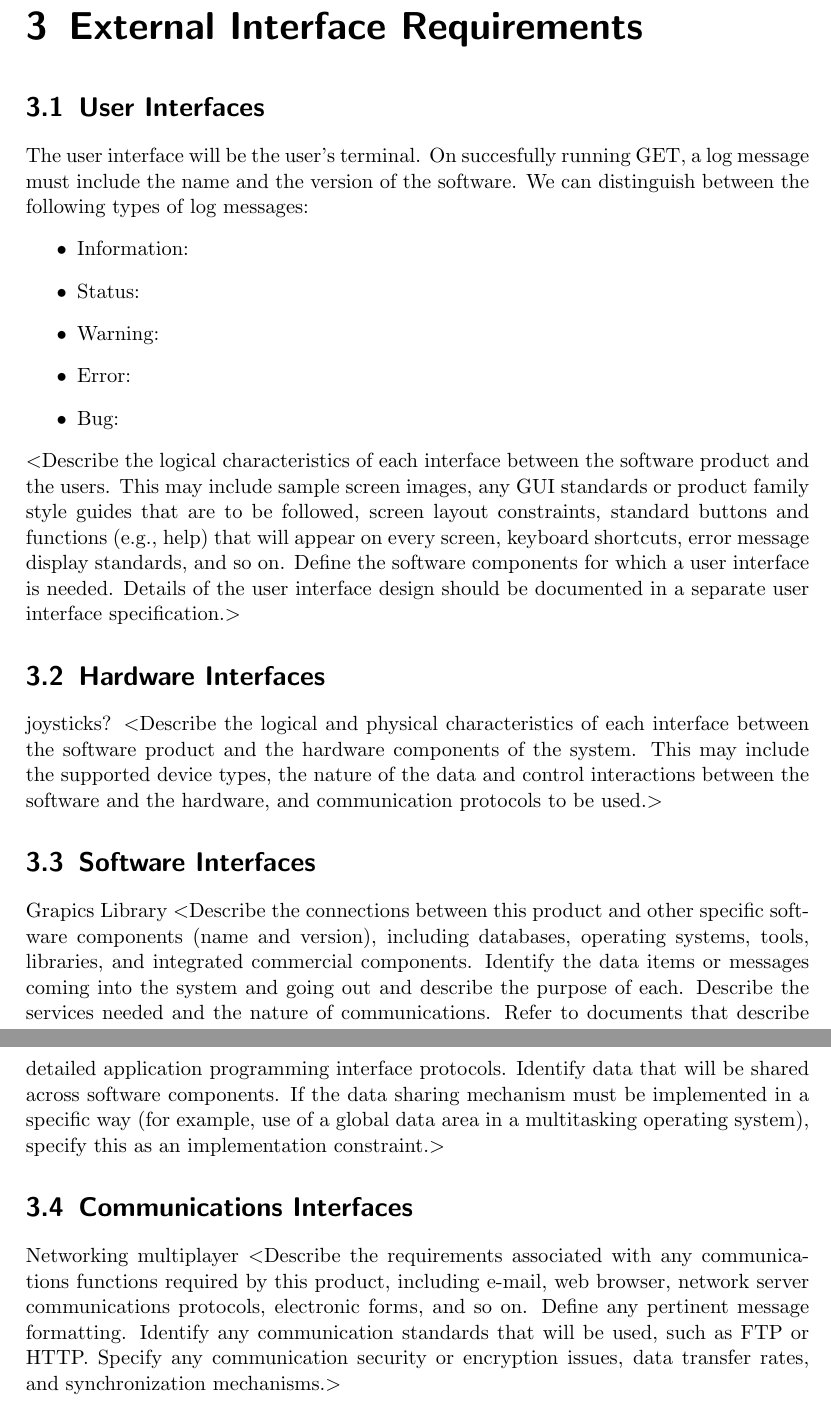
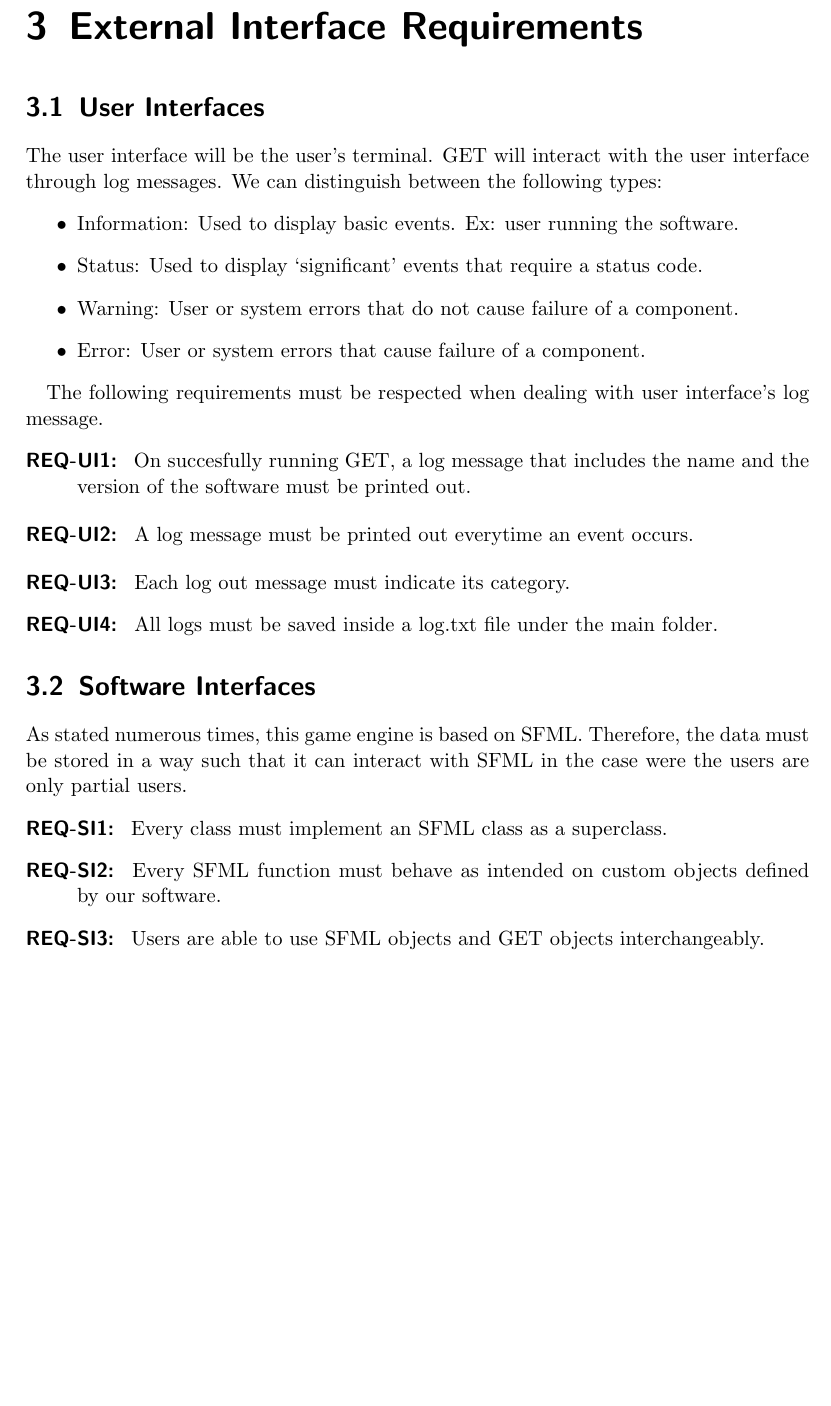
Before and after one commit to syonfox/cmpt376w_srs, a LaTeX document (srs.tex): two parts of pages 11 and 12 of 20 before the commit and part of page 11 of 19 after it, the two joined at a grey line, cut so that both start at the same text, the shorter picture padded with empty space. Compiled offline with pdfLaTeX.

Commit message:
Finish chapter 3

```diff
--- a/srs.tex
+++ b/srs.tex
@@ -286,52 +286,69 @@ It is assumed that the user's system is running of SFML version 2.2 or above. An
 \chapter{External Interface Requirements}
 
 \section{User Interfaces}
-The user interface will be the user's terminal. On succesfully running GET, a log message must include the name and the version of the software. We can distinguish between the following types of log messages:
+
+The user interface will be the user's terminal. GET will interact with the user interface through log messages. We can distinguish between the following types:
 \begin{itemize}
-\item Information:
-\item Status:
-\item Warning:
-\item Error:
-\item Bug:
+\item Information: Used to display basic events. Ex: user running the software.
+\item Status: Used to display `significant' events that require a status code.
+\item Warning: User or system errors that do not cause failure of a component.
+\item Error: User or system errors that cause failure of a component.
 \end{itemize}
-$<$Describe the logical characteristics of each interface between the software
-product and the users. This may include sample screen images, any GUI standards
-or product family style guides that are to be followed, screen layout
-constraints, standard buttons and functions (e.g., help) that will appear on
-every screen, keyboard shortcuts, error message display standards, and so on.
-Define the software components for which a user interface is needed. Details of
-the user interface design should be documented in a separate user interface
-specification.$>$
 
-\section{Hardware Interfaces}
-joysticks?
-$<$Describe the logical and physical characteristics of each interface between
-the software product and the hardware components of the system. This may include
-the supported device types, the nature of the data and control interactions
-between the software and the hardware, and communication protocols to be
-used.$>$
+The following requirements must be respected when dealing with user interface's log message.
+\begin{description}
+\item [{REQ-UI1:}]~On succesfully running GET, a log message that includes the name and the version of the software must be printed out.
+\end{description}
+\begin{description}
+\item [{REQ-UI2:}]~A log message must be printed out everytime an event occurs.
+\end{description}
+\begin{description}
+\item [{REQ-UI3:}]~Each log out message must indicate its category.
+\item [{REQ-UI4:}]~All logs must be saved inside a log.txt file under the main folder.
+\end{description}
+%$<$Describe the logical characteristics of each interface between the software
+%product and the users. This may include sample screen images, any GUI standards
+%or product family style guides that are to be followed, screen layout
+%constraints, standard buttons and functions (e.g., help) that will appear on
+%every screen, keyboard shortcuts, error message display standards, and so on.
+%Define the software components for which a user interface is needed. Details of %
+%the user interface design should be documented in a separate user interface
+%specification.$>$
+
+%\section{Hardware Interfaces}
+%joysticks?
+%$<$Describe the logical and physical characteristics of each interface between
+%the software product and the hardware components of the system. This may include
+%the supported device types, the nature of the data and control interactions
+%between the software and the hardware, and communication protocols to be
+%used.$>$
 
 \section{Software Interfaces}
-Grapics Library
-$<$Describe the connections between this product and other specific software
-components (name and version), including databases, operating systems, tools,
-libraries, and integrated commercial components. Identify the data items or
-messages coming into the system and going out and describe the purpose of each.
-Describe the services needed and the nature of communications. Refer to
-documents that describe detailed application programming interface protocols.
-Identify data that will be shared across software components. If the data
-sharing mechanism must be implemented in a specific way (for example, use of a
-global data area in a multitasking operating system), specify this as an
-implementation constraint.$>$
+As stated numerous times, this game engine is based on SFML. Therefore, the data must be stored in a way such that it can interact with SFML in the case were the users are only partial users.
+\begin{description}
+\item [{REQ-SI1:}]~Every class must implement an SFML class as a superclass.
+\item [{REQ-SI2:}]~Every SFML function must behave as intended on custom objects defined by our software.
+\item [{REQ-SI3:}]~Users are able to use SFML objects and GET objects interchangeably.
+\end{description}
+%$<$Describe the connections between this product and other specific software
+%components (name and version), including databases, operating systems, tools,
+%libraries, and integrated commercial components. Identify the data items or
+%messages coming into the system and going out and describe the purpose of each.
+%Describe the services needed and the nature of communications. Refer to
+%documents that describe detailed application programming interface protocols.
+%Identify data that will be shared across software components. If the data
+%sharing mechanism must be implemented in a specific way (for example, use of a
+%global data area in a multitasking operating system), specify this as an
+%implementation constraint.$>$
 
-\section{Communications Interfaces}
-Networking multiplayer
-$<$Describe the requirements associated with any communications functions
-required by this product, including e-mail, web browser, network server
-communications protocols, electronic forms, and so on. Define any pertinent
-message formatting. Identify any communication standards that will be used, such
-as FTP or HTTP. Specify any communication security or encryption issues, data
-transfer rates, and synchronization mechanisms.$>$
+%\section{Communications Interfaces}
+%Networking multiplayer
+%$<$Describe the requirements associated with any communications functions
+%required by this product, including e-mail, web browser, network server
+%communications protocols, electronic forms, and so on. Define any pertinent
+%message formatting. Identify any communication standards that will be used, such
+%as FTP or HTTP. Specify any communication security or encryption issues, data
+%transfer rates, and synchronization mechanisms.$>$
 
 
 \chapter{System Features}
```
Also changed, not shown: srs.pdf, 4 other files.
